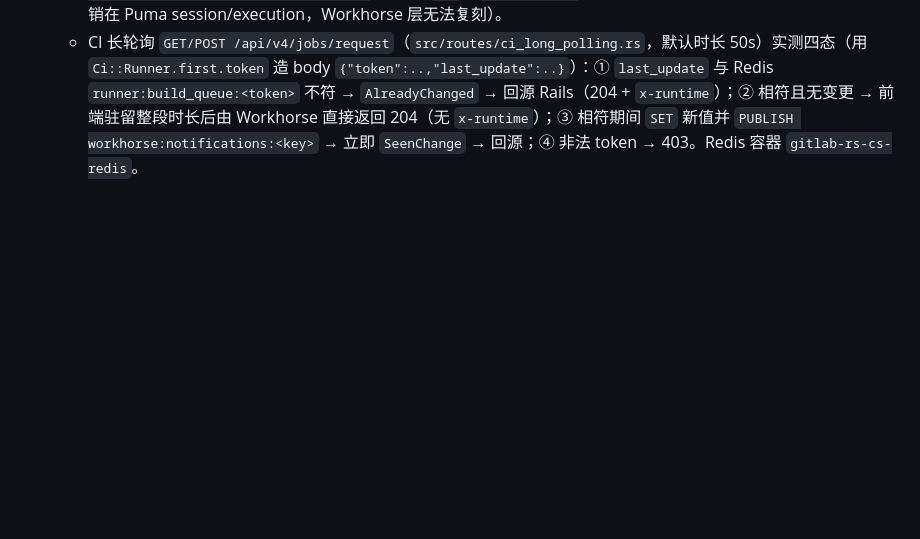
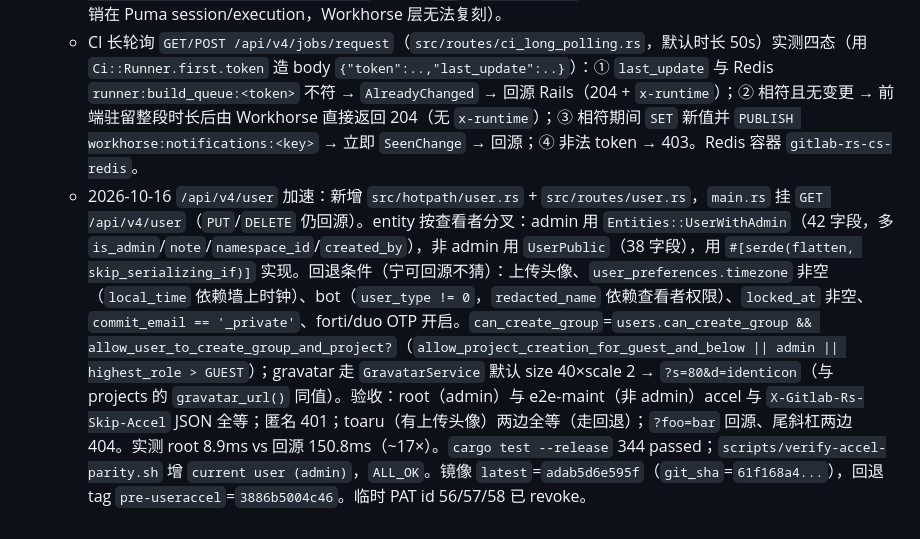
Before and after one commit to toarujs/gitlab-rs, a Markdown page: .monkeycode/MEMORY.md, the part around the change. Drawn GitHub-style; blank space fills up the shorter version.

Commit message:
docs: record GET /api/v4/user acceleration and deploy fingerprint
Co-authored-by: monkeycode-ai <monkeycode-ai@chaitin.com>
Co-authored-by: monkeycode-ai <monkeycode-ai@chaitin.com>

```diff
--- a/.monkeycode/MEMORY.md
+++ b/.monkeycode/MEMORY.md
@@ -151,3 +151,4 @@
   - 2026-10-16 会话鉴权缺陷：登录用户所有 API 请求日志 `reason: session decode failed` 全量回源（tree 匿名 21ms vs 会话 189ms）。根因：Rack `SessionId#private_id = "2::"+SHA256.hexdigest(public_id)`（rack-2.2.23），Redis 键 `session:gitlab:2::<64hex>`；旧代码拿原始 cookie 值查键永不命中。修复 `src/hotpath/session.rs::redis_session_keys` 派生 sha256 键并保留 legacy 键兜底，`src/redis/mod.rs` 增 `RedisClient::shared(url)` 进程级复用（`ConnectionManager` 多路复用+自动重连，`connect()` 幂等），`auth.rs` 改调。实测会话 tree 189→21ms（`hotpath_result_total` hit 18 / fallback 3），对照脚本 `ALL_OK`，本地 340 passed。
   - 镜像与指纹：`latest`=`3886b5004c46`（`git_sha`=`b4730519...`，会话键修复），回退 tag `pre-sesskey`=`8fc0aaf46f66`（池化版 `d25f06e`）、`pre-pooling`=`d68836991372`。回退：compose 钉对应 tag 后 `up -d --no-deps --force-recreate web`。金丝雀 compose 实际在 `/dockerbuild/gitlab-rs-cs/docker-compose.yaml`（image `toarujs/gitlab_rs_test:latest`），源码构建在 `/dockerbuild/gitlab-rs`；`GITLAB_RS_GIT_SHA=<commit> cargo build --release -j 48` 后 `docker build -t toarujs/gitlab_rs_test:latest /dockerbuild/gitlab-rs/overlay-build` 再重建 `web`。`/api/graphql` 非加速域（会话 113ms vs 匿名 45ms，开销在 Puma session/execution，Workhorse 层无法复刻）。
   - CI 长轮询 `GET/POST /api/v4/jobs/request`（`src/routes/ci_long_polling.rs`，默认时长 50s）实测四态（用 `Ci::Runner.first.token` 造 body `{"token":..,"last_update":..}`）：① `last_update` 与 Redis `runner:build_queue:<token>` 不符 → `AlreadyChanged` → 回源 Rails（204 + `x-runtime`）；② 相符且无变更 → 前端驻留整段时长后由 Workhorse 直接返回 204（无 `x-runtime`）；③ 相符期间 `SET` 新值并 `PUBLISH workhorse:notifications:<key>` → 立即 `SeenChange` → 回源；④ 非法 token → 403。Redis 容器 `gitlab-rs-cs-redis`。
+  - 2026-10-16 `/api/v4/user` 加速：新增 `src/hotpath/user.rs` + `src/routes/user.rs`，`main.rs` 挂 `GET /api/v4/user`（`PUT`/`DELETE` 仍回源）。entity 按查看者分叉：admin 用 `Entities::UserWithAdmin`（42 字段，多 `is_admin`/`note`/`namespace_id`/`created_by`），非 admin 用 `UserPublic`（38 字段），用 `#[serde(flatten, skip_serializing_if)]` 实现。回退条件（宁可回源不猜）：上传头像、`user_preferences.timezone` 非空（`local_time` 依赖墙上时钟）、bot（`user_type != 0`，`redacted_name` 依赖查看者权限）、`locked_at` 非空、`commit_email == '_private'`、forti/duo OTP 开启。`can_create_group`=`users.can_create_group && allow_user_to_create_group_and_project?`（`allow_project_creation_for_guest_and_below || admin || highest_role > GUEST`）；gravatar 走 `GravatarService` 默认 size 40×scale 2 → `?s=80&d=identicon`（与 projects 的 `gravatar_url()` 同值）。验收：root（admin）与 e2e-maint（非 admin）accel 与 `X-Gitlab-Rs-Skip-Accel` JSON 全等；匿名 401；toaru（有上传头像）两边全等（走回退）；`?foo=bar` 回源、尾斜杠两边 404。实测 root 8.9ms vs 回源 150.8ms（~17×）。`cargo test --release` 344 passed；`scripts/verify-accel-parity.sh` 增 `current user (admin)`，`ALL_OK`。镜像 `latest`=`adab5d6e595f`（`git_sha`=`61f168a4...`），回退 tag `pre-useraccel`=`3886b5004c46`。临时 PAT id 56/57/58 已 revoke。
```
